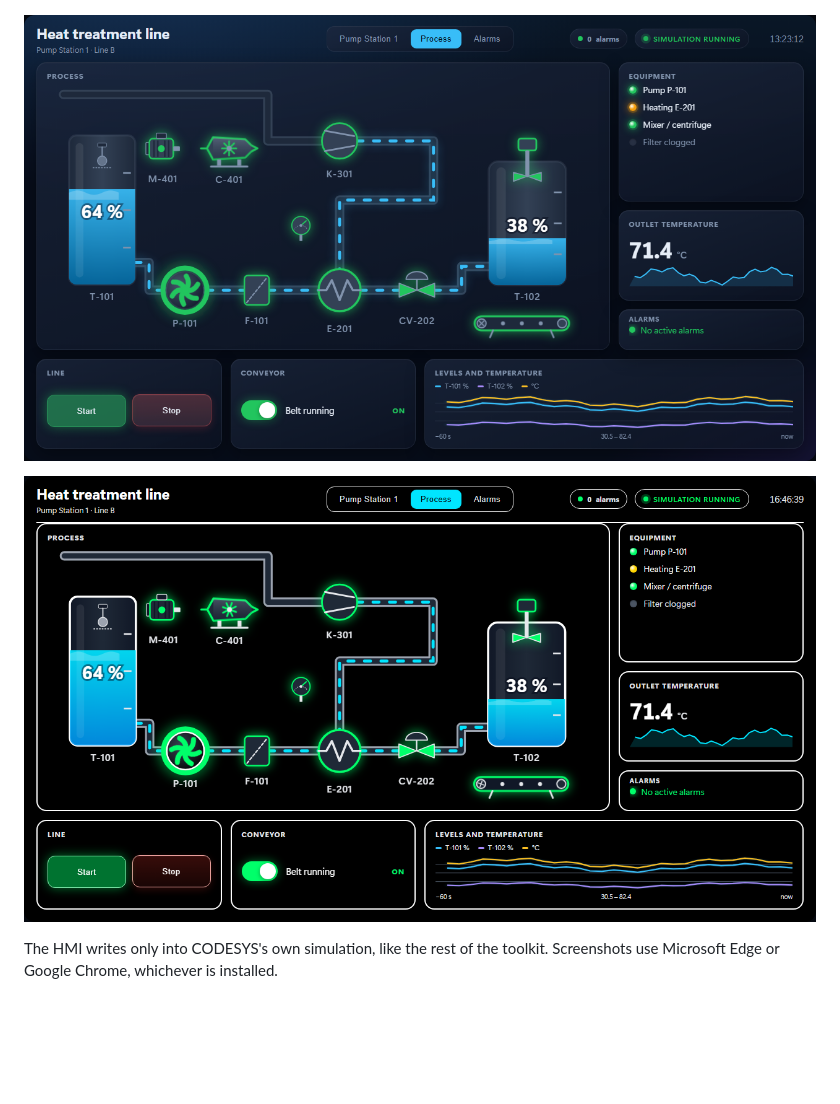
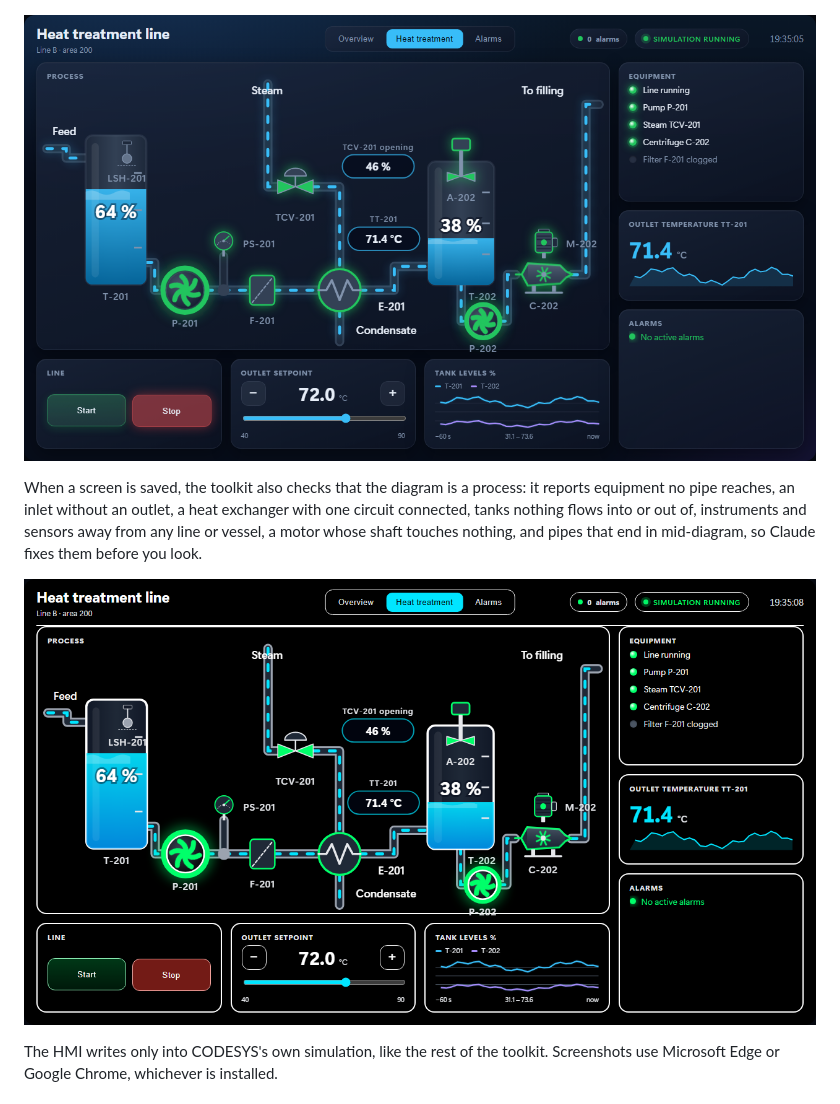
Before and after one commit to johannesPettersson80/codesys-mcp-toolkit, a Markdown page: README.md, the part around the change. Rendered like a GitHub page; pictures changed too: docs/images/hmi-contrast.png, docs/images/hmi-process.png; blank space fills up the shorter version.

```diff
--- a/README.md
+++ b/README.md
@@ -215,7 +215,14 @@ bound to your PLC variables.
 
 ![The standard process symbols in their on, off and fault colours, and a decanter centrifuge drawn as the project's own SVG symbol](docs/images/hmi-symbols.png)
 
-![A heat treatment line built from the symbols: tank with level switch, pump, filter, heat exchanger fed by a compressor, control valve, a second tank with an agitator, a motor-driven centrifuge and a conveyor](docs/images/hmi-process.png)
+![A heat treatment line built from the symbols: feed into tank T-201 with a high level switch, pump P-201 with a pressure switch on its outlet, filter F-201, heat exchanger E-201 heated by steam through control valve TCV-201 (opening 46 %) with the condensate returned, outlet temperature TT-201 on the line, tank T-202 with an agitator, pump P-202 feeding centrifuge C-202 driven by motor M-202, and the product out to filling](docs/images/hmi-process.png)
+
+When a screen is saved, the toolkit also checks that the diagram is a
+process: it reports equipment no pipe reaches, an inlet without an outlet, a
+heat exchanger with one circuit connected, tanks nothing flows into or out of,
+instruments and sensors away from any line or vessel, a motor whose shaft
+touches nothing, and pipes that end in mid-diagram, so Claude fixes them
+before you look.
 
 ![The same heat treatment line in the high-contrast theme: black background, white outlines, cyan flow and green running symbols](docs/images/hmi-contrast.png)
 
```
Also changed, not shown: CHANGELOG.md (+14 -0 lines), README.zh-CN.md (+4 -1 lines), 6 other files.
